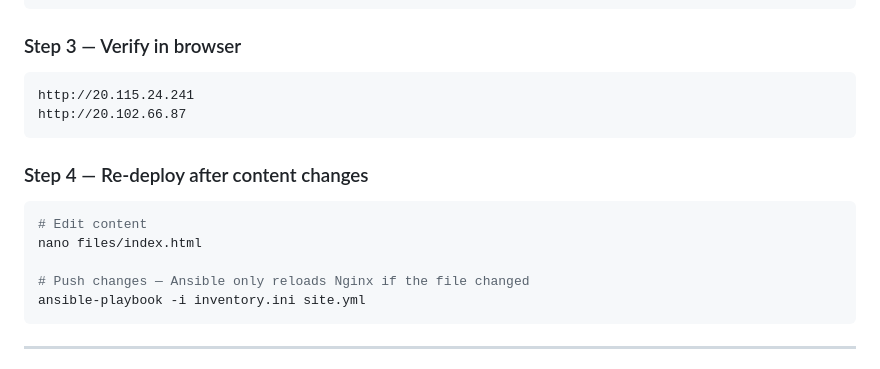
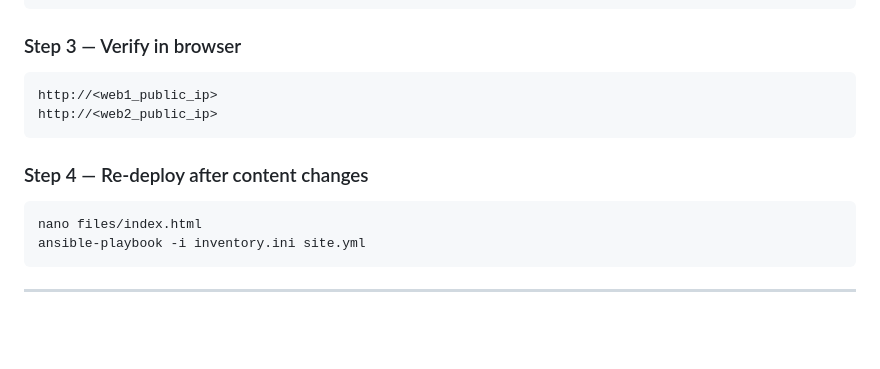
Before and after one commit to Theodora-Okonkwo/azure-ansible-lab, a Markdown page: README.md, the part around one of its changes. Drawn GitHub-style; blank space fills up the shorter version.

````diff
--- a/README.md
+++ b/README.md
@@ -437,17 +436,14 @@ ansible-playbook -i inventory.ini site.yml
 ### Step 3 — Verify in browser
 
 ```
-http://20.115.24.241
-http://20.102.66.87
+http://<web1_public_ip>
+http://<web2_public_ip>
 ```
 
 ### Step 4 — Re-deploy after content changes
 
 ```bash
-# Edit content
 nano files/index.html
-
-# Push changes — Ansible only reloads Nginx if the file changed
 ansible-playbook -i inventory.ini site.yml
 ```
 
````
Also changed, not shown: other parts of README.md (+40 -41 lines).
